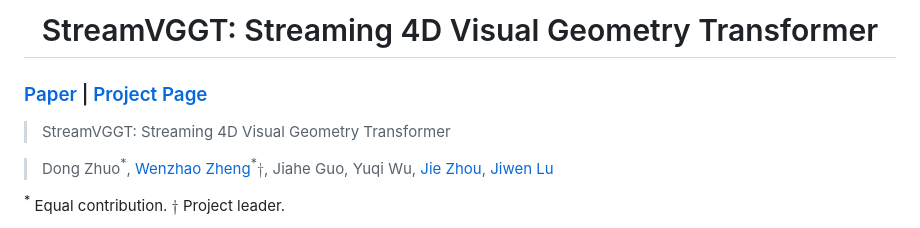
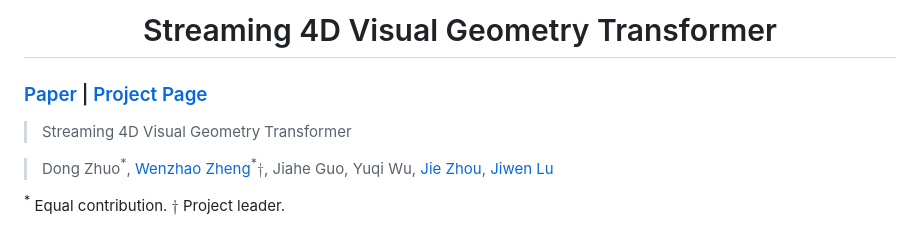
Before and after one commit to wzzheng/StreamVGGT, a Markdown page: README.md, the part around the change. Rendered like a GitHub page.

```diff
--- a/README.md
+++ b/README.md
@@ -1,10 +1,10 @@
 <div align="center">
-<h1>StreamVGGT: Streaming 4D Visual Geometry Transformer</h1>
+<h1>Streaming 4D Visual Geometry Transformer</h1>
 </div>
 
 ### [Paper](https://arxiv.org/abs/2507.11539)  | [Project Page](https://wzzheng.net/StreamVGGT)
 
->StreamVGGT: Streaming 4D Visual Geometry Transformer
+>Streaming 4D Visual Geometry Transformer
 
 >Dong Zhuo<sup>\*</sup>, [Wenzhao Zheng](https://wzzheng.net/)<sup>*</sup>$\dagger$,  Jiahe Guo, Yuqi Wu, [Jie Zhou](https://scholar.google.com/citations?user=6a79aPwAAAAJ&hl=en&authuser=1), [Jiwen Lu](http://ivg.au.tsinghua.edu.cn/Jiwen_Lu/)
 
```
